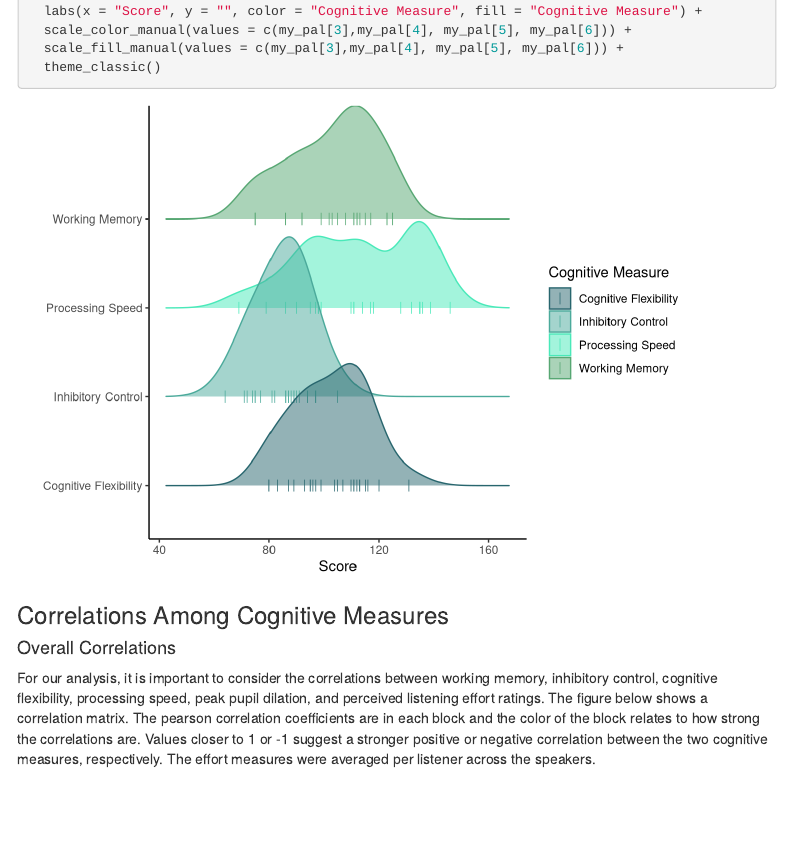
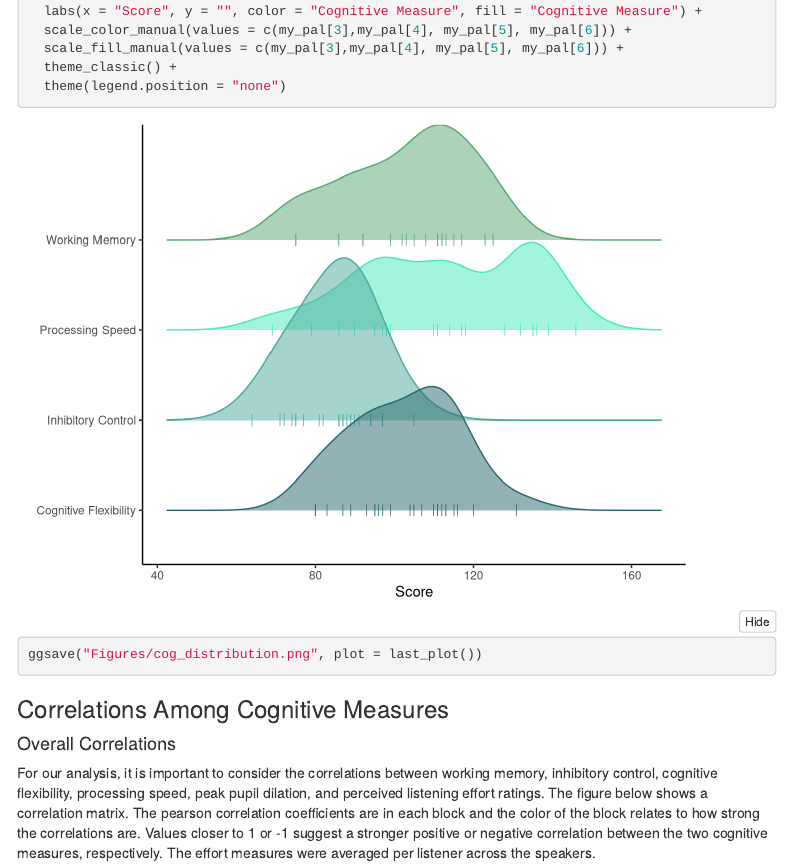
Before and after one commit to micah-hirsch/LE-Cognitive-Study, an R Markdown document (S. Bikulcius Thesis/analysis_report.Rmd): the page in a window 1100 px wide, from 2270 px down. Rendered offline with R 4.5, knitr and Pandoc, with nearby package versions; folded parts are opened; code that draws random numbers runs with fixed seeds of ours; some code elsewhere in the file could not run offline; menus at the side of the page are left out.

Commit message:
exported distribution plot

````diff
--- a/S. Bikulcius Thesis/analysis_report.Rmd
+++ b/S. Bikulcius Thesis/analysis_report.Rmd
@@ -156,7 +156,10 @@ cog |>
   labs(x = "Score", y = "", color = "Cognitive Measure", fill = "Cognitive Measure") +
   scale_color_manual(values = c(my_pal[3],my_pal[4], my_pal[5], my_pal[6])) +
   scale_fill_manual(values = c(my_pal[3],my_pal[4], my_pal[5], my_pal[6])) +
-  theme_classic()
+  theme_classic() +
+  theme(legend.position = "none")
+
+ggsave("Figures/cog_distribution.png", plot = last_plot())
 
 ```
 
````
